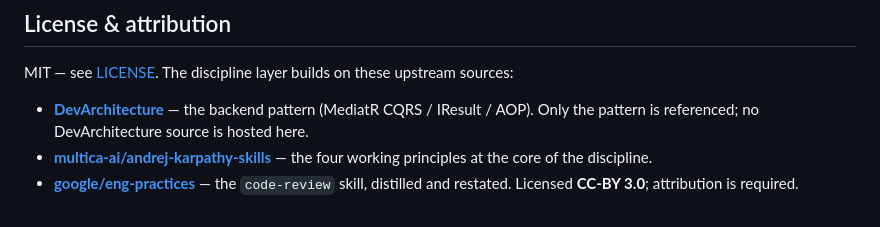
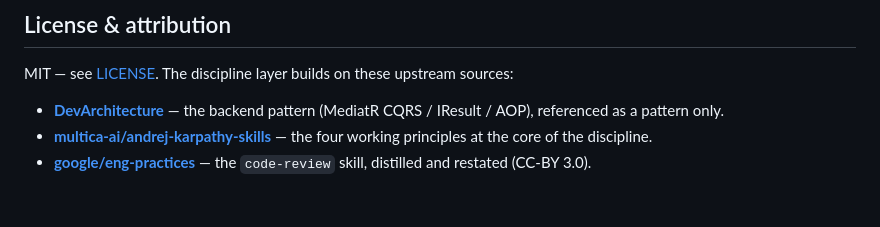
Before and after one commit to byerlikaya/claude-starter-kit, a Markdown page: README.md, the part around the change. GitHub-like rendering.

Commit message:
docs: trim reader-irrelevant note-to-self from attribution (license credit kept)

```diff
--- a/README.md
+++ b/README.md
@@ -181,6 +181,6 @@ When you add an agent or skill, follow the `AGENT_TEMPLATE.md` contract: frontma
 
 MIT — see [LICENSE](LICENSE). The discipline layer builds on these upstream sources:
 
-- **[DevArchitecture](https://github.com/DevArchitecture/DevArchitecture)** — the backend pattern (MediatR CQRS / IResult / AOP). Only the pattern is referenced; no DevArchitecture source is hosted here.
+- **[DevArchitecture](https://github.com/DevArchitecture/DevArchitecture)** — the backend pattern (MediatR CQRS / IResult / AOP), referenced as a pattern only.
 - **[multica-ai/andrej-karpathy-skills](https://github.com/multica-ai/andrej-karpathy-skills)** — the four working principles at the core of the discipline.
-- **[google/eng-practices](https://github.com/google/eng-practices)** — the `code-review` skill, distilled and restated. Licensed **CC-BY 3.0**; attribution is required.
+- **[google/eng-practices](https://github.com/google/eng-practices)** — the `code-review` skill, distilled and restated (CC-BY 3.0).
```
